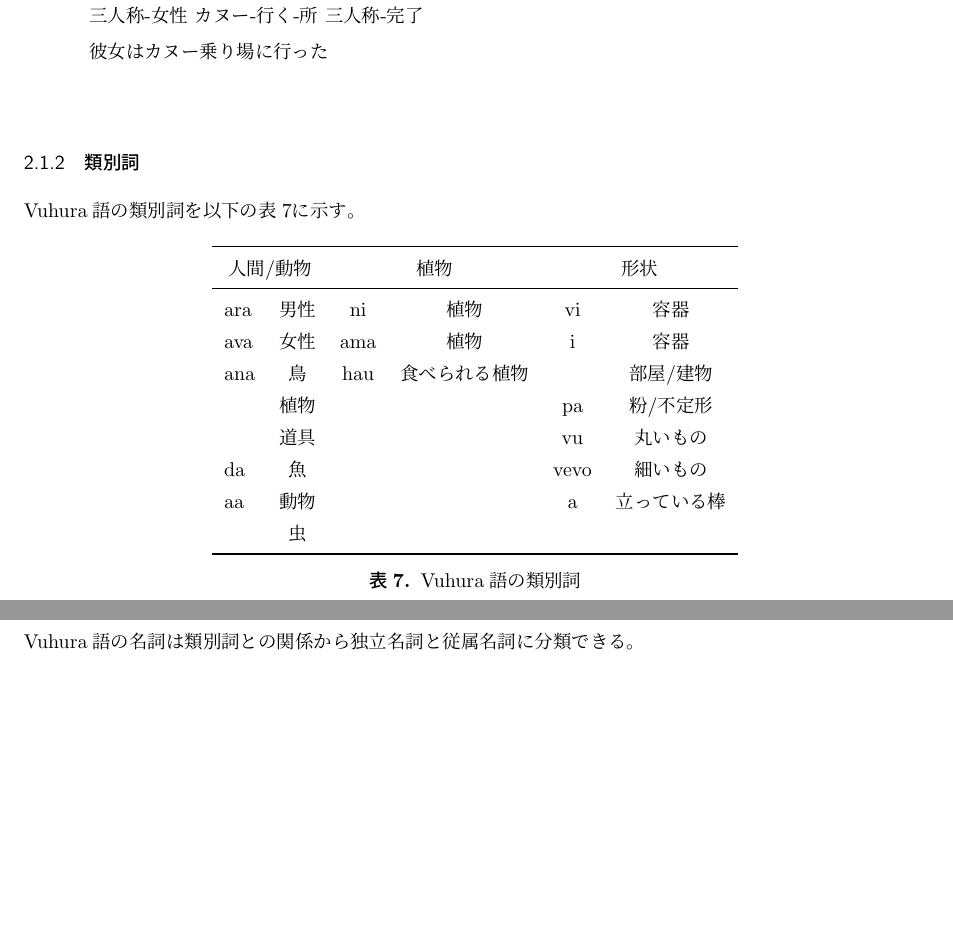
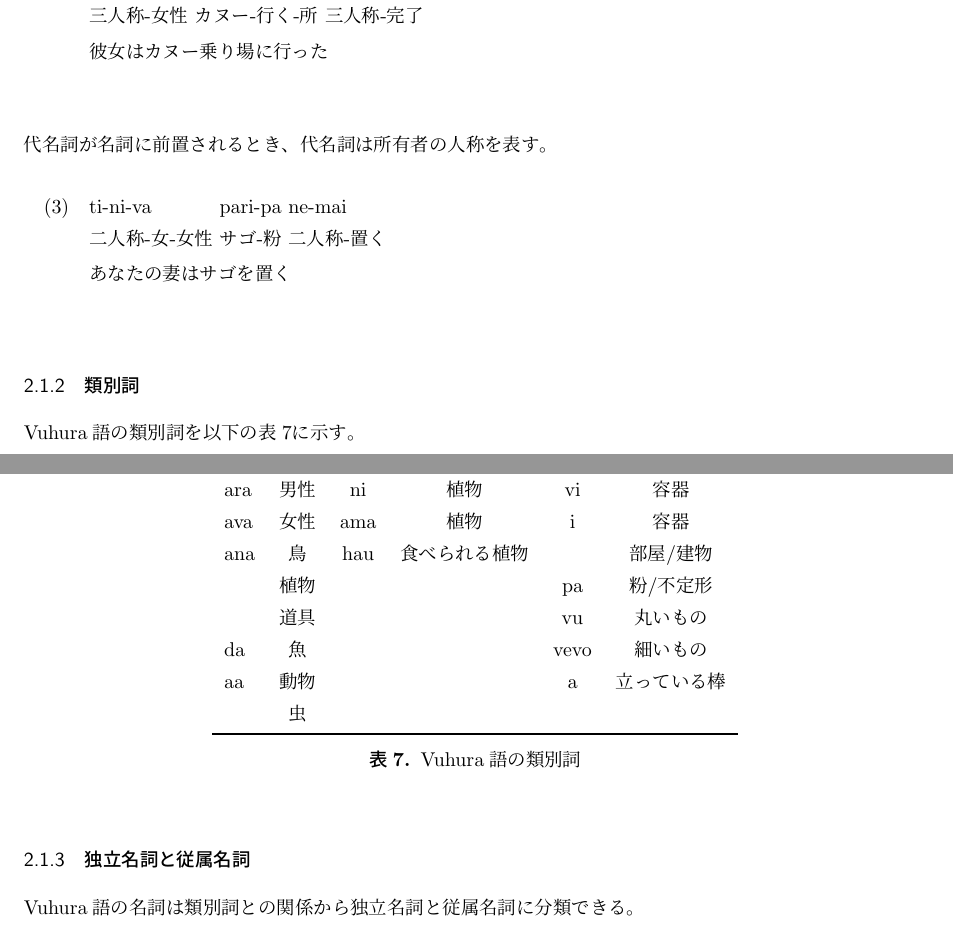
Before and after one commit to yuuri3/lang, a LaTeX document (myLanguage.tex, which reads section/名詞/代名詞.tex): two parts of pages 11 and 12 of 19 before the commit and two parts of pages 11 and 12 of 20 after it, joined at a grey line, cut so that both start at the same text, the shorter picture padded with empty space. Compiled offline with upLaTeX and dvipdfmx.

Commit message:
feat 代名詞-所有

```diff
--- a/section/名詞/代名詞.tex
+++ b/section/名詞/代名詞.tex
@@ -57,3 +57,11 @@
     三人称-女性 カヌー-行く-所 三人称-完了 \\
     \glt 彼女はカヌー乗り場に行った \\
 \end{exe}
+
+代名詞が名詞に前置されるとき、代名詞は所有者の人称を表す。
+
+\begin{exe}
+    \ex \gll ti-ni-va pari-pa ne-mai \\
+    二人称-女-女性 サゴ-粉 二人称-置く \\
+    \glt あなたの妻はサゴを置く \\
+\end{exe}
```
